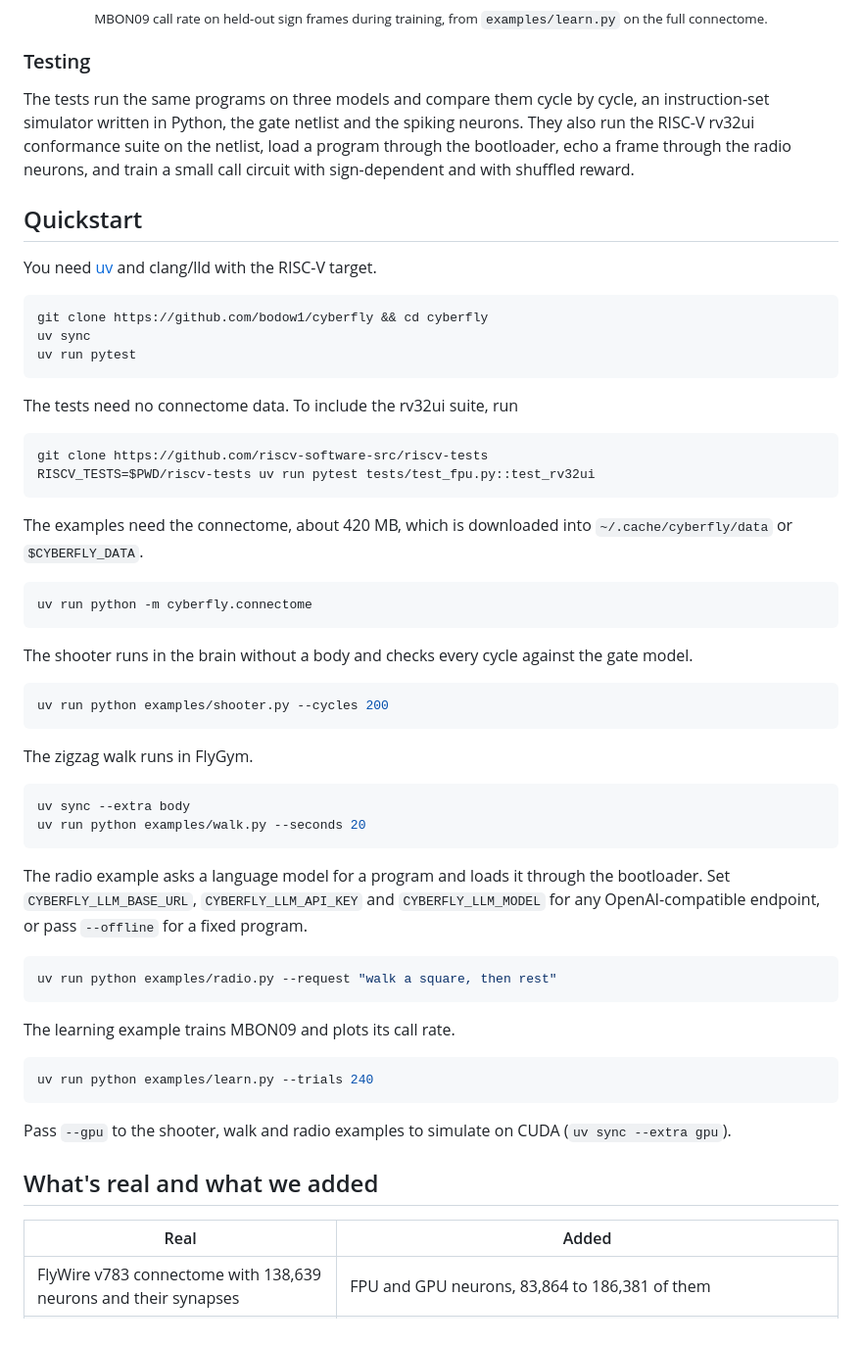
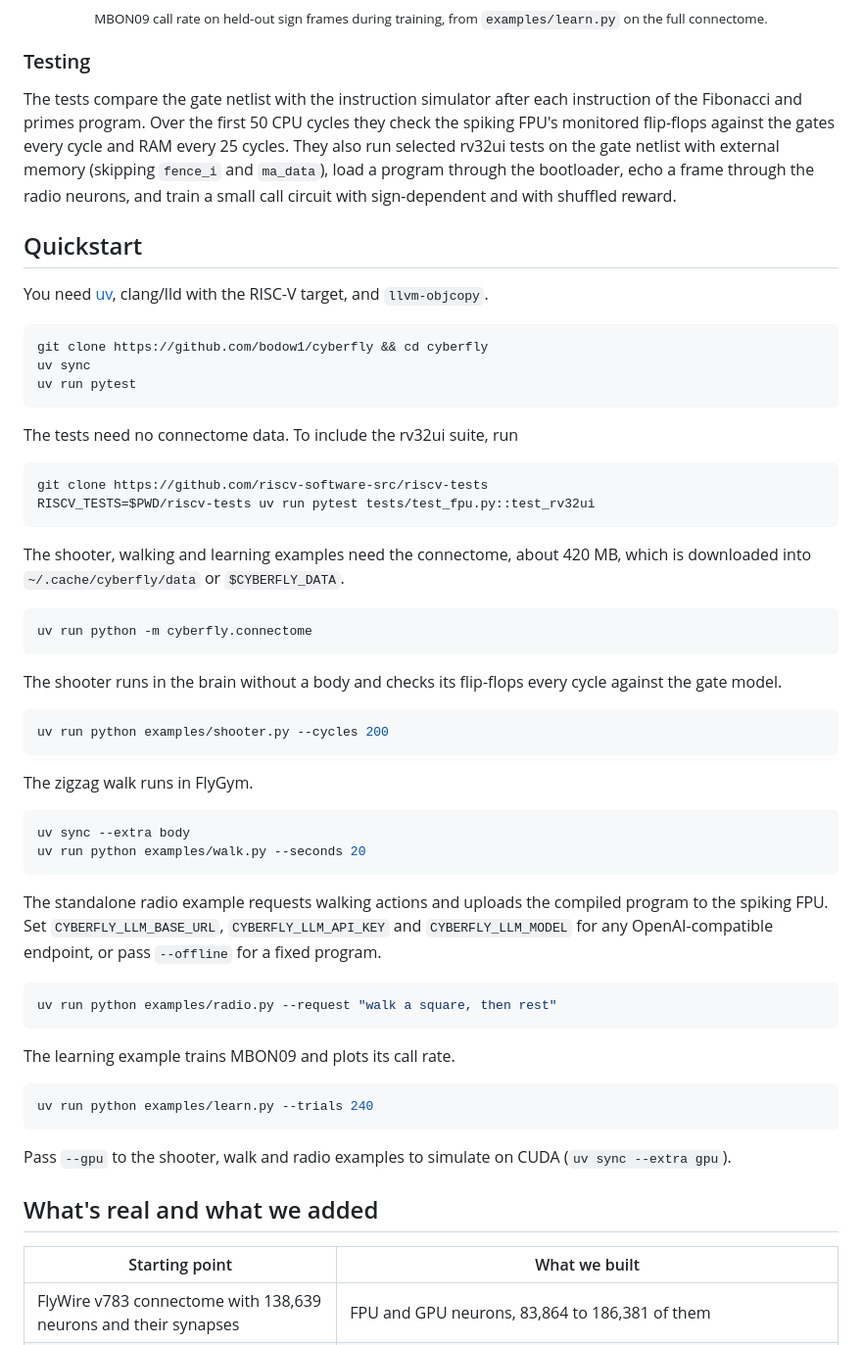
Before and after one commit to bodow1/cyberfly, a Markdown page: README.md, the part around one of its changes. Shown at 98% size. Drawn GitHub-style.

````diff
--- a/README.md
+++ b/README.md
@@ -98,11 +102,11 @@ where the reward is 1 for an arrow sign and 0 for a stone, a blank board or noth
 
 ### Testing
 
-The tests run the same programs on three models and compare them cycle by cycle, an instruction-set simulator written in Python, the gate netlist and the spiking neurons. They also run the RISC-V rv32ui conformance suite on the netlist, load a program through the bootloader, echo a frame through the radio neurons, and train a small call circuit with sign-dependent and with shuffled reward.
+The tests compare the gate netlist with the instruction simulator after each instruction of the Fibonacci and primes program. Over the first 50 CPU cycles they check the spiking FPU's monitored flip-flops against the gates every cycle and RAM every 25 cycles. They also run selected rv32ui tests on the gate netlist with external memory (skipping `fence_i` and `ma_data`), load a program through the bootloader, echo a frame through the radio neurons, and train a small call circuit with sign-dependent and with shuffled reward.
 
 ## Quickstart
 
-You need [uv](https://docs.astral.sh/uv/) and clang/lld with the RISC-V target.
+You need [uv](https://docs.astral.sh/uv/), clang/lld with the RISC-V target, and `llvm-objcopy`.
 
 ```bash
 git clone https://github.com/bodow1/cyberfly && cd cyberfly
@@ -117,13 +121,13 @@ git clone https://github.com/riscv-software-src/riscv-tests
 RISCV_TESTS=$PWD/riscv-tests uv run pytest tests/test_fpu.py::test_rv32ui
 ```
 
-The examples need the connectome, about 420 MB, which is downloaded into `~/.cache/cyberfly/data` or `$CYBERFLY_DATA`.
+The shooter, walking and learning examples need the connectome, about 420 MB, which is downloaded into `~/.cache/cyberfly/data` or `$CYBERFLY_DATA`.
 
 ```bash
 uv run python -m cyberfly.connectome
 ```
 
-The shooter runs in the brain without a body and checks every cycle against the gate model.
+The shooter runs in the brain without a body and checks its flip-flops every cycle against the gate model.
 
 ```bash
 uv run python examples/shooter.py --cycles 200
@@ -136,7 +140,7 @@ uv sync --extra body
 uv run python examples/walk.py --seconds 20
 ```
 
-The radio example asks a language model for a program and loads it through the bootloader. Set `CYBERFLY_LLM_BASE_URL`, `CYBERFLY_LLM_API_KEY` and `CYBERFLY_LLM_MODEL` for any OpenAI-compatible endpoint, or pass `--offline` for a fixed program.
+The standalone radio example requests walking actions and uploads the compiled program to the spiking FPU. Set `CYBERFLY_LLM_BASE_URL`, `CYBERFLY_LLM_API_KEY` and `CYBERFLY_LLM_MODEL` for any OpenAI-compatible endpoint, or pass `--offline` for a fixed program.
 
 ```bash
 uv run python examples/radio.py --request "walk a square, then rest"
@@ -152,7 +156,7 @@ Pass `--gpu` to the shooter, walk and radio examples to simulate on CUDA (`uv sy
 
 ## What's real and what we added
 
-| Real | Added |
+| Starting point | What we built |
 | --- | --- |
 | FlyWire v783 connectome with 138,639 neurons and their synapses | FPU and GPU neurons, 83,864 to 186,381 of them |
 | Shiu et al. LIF model and its parameters | Clock ring, NOR-by-inhibition gates and latch pairs |
````
Also changed, not shown: other parts of README.md (+18 -14 lines), docs/bootloader.gif (added), docs/fig_compilation.png (added), docs/fig_system.png, 6 other files.
